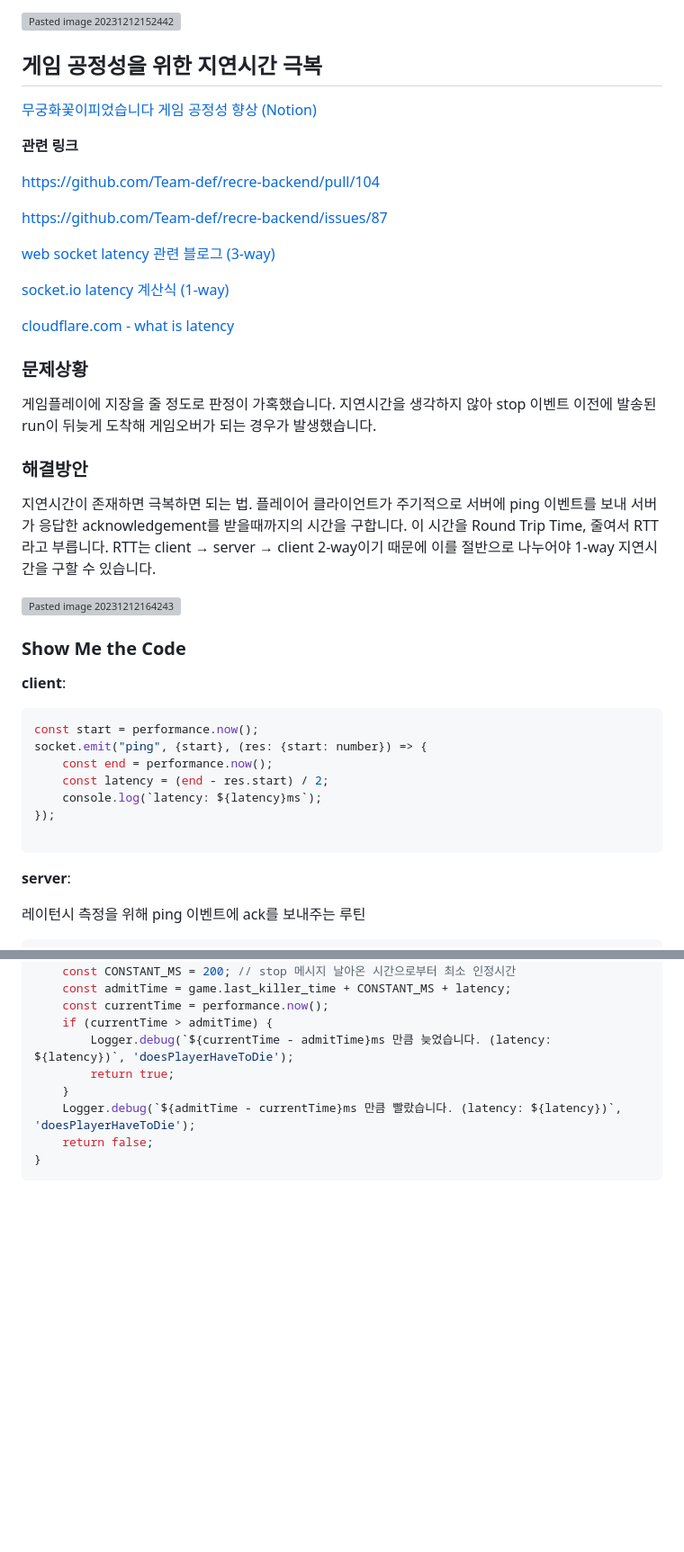
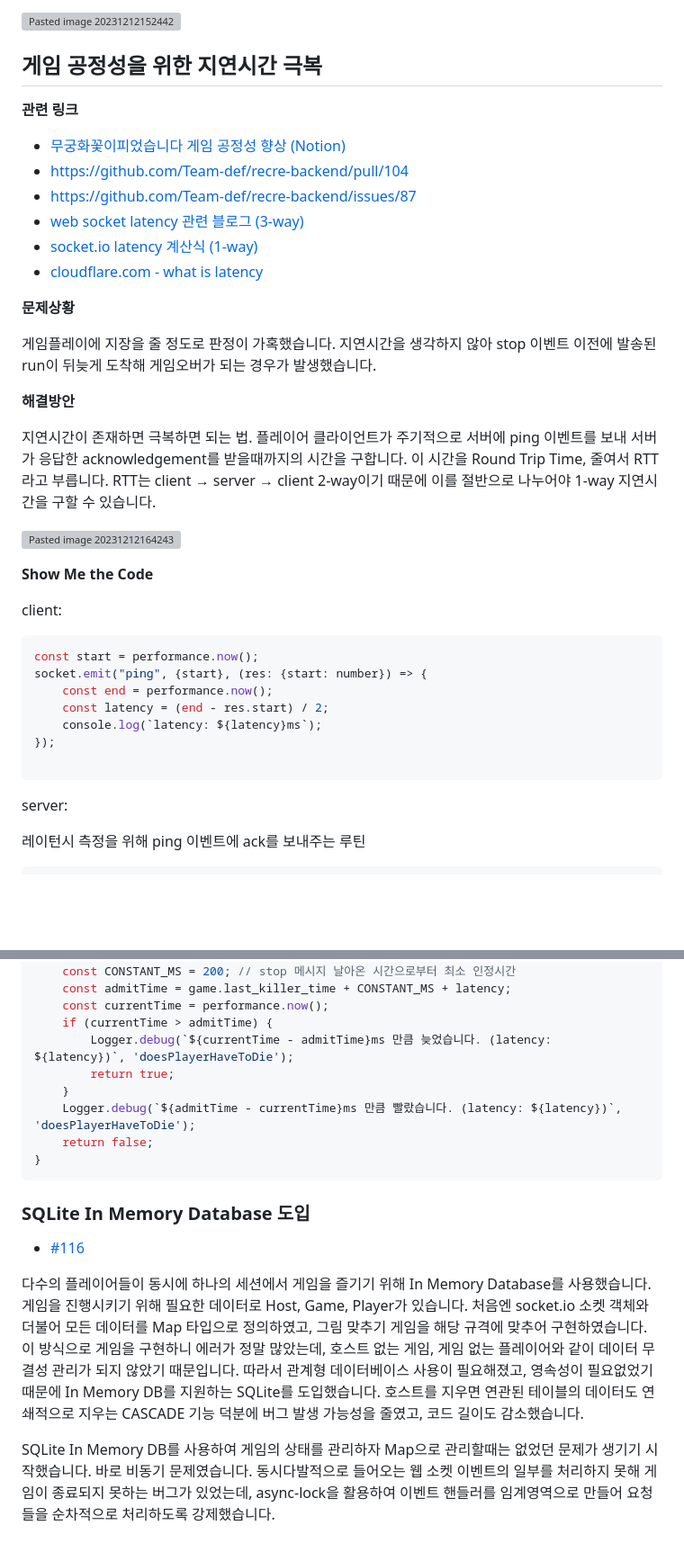
Before and after one commit to Team-def/recre-backend, a Markdown page: README.md, 2 parts joined by grey strips. Shown at 90% size. Rendered like a GitHub page; blank space fills up the shorter version; grey boxes are pictures that could not be loaded.

````diff
--- a/README.md
+++ b/README.md
@@ -160,33 +160,28 @@ src
 
 ## 게임 공정성을 위한 지연시간 극복
 
-[무궁화꽃이피었습니다 게임 공정성 향상 (Notion)](https://recre.notion.site/55dad7886247492a8d52806cc8a062db?pvs=4)
-
 **관련 링크**
 
-[https://github.com/Team-def/recre-backend/pull/104](https://github.com/Team-def/recre-backend/pull/104)
+- [무궁화꽃이피었습니다 게임 공정성 향상 (Notion)](https://recre.notion.site/55dad7886247492a8d52806cc8a062db?pvs=4)
+- [https://github.com/Team-def/recre-backend/pull/104](https://github.com/Team-def/recre-backend/pull/104)
+- [https://github.com/Team-def/recre-backend/issues/87](https://github.com/Team-def/recre-backend/issues/87)
+- [web socket latency 관련 블로그 (3-way)](https://ankitbko.github.io/blog/2022/06/websocket-latency/)
+- [socket.io latency 계산식 (1-way)](https://socket.io/how-to/check-the-latency-of-the-connection)
+- [cloudflare.com - what is latency](https://www.cloudflare.com/learning/performance/glossary/what-is-latency/)
 
-[https://github.com/Team-def/recre-backend/issues/87](https://github.com/Team-def/recre-backend/issues/87)
-
-[web socket latency 관련 블로그 (3-way)](https://ankitbko.github.io/blog/2022/06/websocket-latency/)
-
-[socket.io latency 계산식 (1-way)](https://socket.io/how-to/check-the-latency-of-the-connection)
-
-[cloudflare.com - what is latency](https://www.cloudflare.com/learning/performance/glossary/what-is-latency/)
-
-### 문제상황
+**문제상황**
 
 게임플레이에 지장을 줄 정도로 판정이 가혹했습니다. 지연시간을 생각하지 않아 stop 이벤트 이전에 발송된 run이 뒤늦게 도착해 게임오버가 되는 경우가 발생했습니다.
 
-### 해결방안
+**해결방안**
 
 지연시간이 존재하면 극복하면 되는 법. 플레이어 클라이언트가 주기적으로 서버에 ping 이벤트를 보내 서버가 응답한 acknowledgement를 받을때까지의 시간을 구합니다. 이 시간을 Round Trip Time, 줄여서 RTT라고 부릅니다. RTT는 client → server → client 2-way이기 때문에 이를 절반으로 나누어야 1-way 지연시간을 구할 수 있습니다.
 
 ![Pasted image 20231212164243](https://github.com/Team-def/recre-backend/assets/18757823/c5368ad8-c69b-40c5-9428-4e1906b62df3)
 
-### Show Me the Code
+**Show Me the Code**
 
-**client**:
+client:
 
 ```tsx
 const start = performance.now();
@@ -198,7 +193,7 @@ socket.emit("ping", {start}, (res: {start: number}) => {
 
 ```
 
-**server**:
+server:
 
 레이턴시 측정을 위해 ping 이벤트에 ack를 보내주는 루틴
 
@@ -227,3 +222,11 @@ private doesPlayerHaveToDie(game: RedGreenGame, latency: number): boolean {
 	return false;
 }
 ```
+
+### SQLite In Memory Database 도입
+
+- [#116](https://github.com/Team-def/recre-backend/pull/116)
+
+다수의 플레이어들이 동시에 하나의 세션에서 게임을 즐기기 위해 In Memory Database를 사용했습니다. 게임을 진행시키기 위해 필요한 데이터로 Host, Game, Player가 있습니다. 처음엔 socket.io 소켓 객체와 더불어 모든 데이터를 Map 타입으로 정의하였고, 그림 맞추기 게임을 해당 규격에 맞추어 구현하였습니다. 이 방식으로 게임을 구현하니 에러가 정말 많았는데, 호스트 없는 게임, 게임 없는 플레이어와 같이 데이터 무결성 관리가 되지 않았기 때문입니다. 따라서 관계형 데이터베이스 사용이 필요해졌고, 영속성이 필요없었기 때문에 In Memory DB를 지원하는 SQLite를 도입했습니다. 호스트를 지우면 연관된 테이블의 데이터도 연쇄적으로 지우는 CASCADE 기능 덕분에 버그 발생 가능성을 줄였고, 코드 길이도 감소했습니다.
+
+SQLite In Memory DB를 사용하여 게임의 상태를 관리하자 Map으로 관리할때는 없었던 문제가 생기기 시작했습니다. 바로 비동기 문제였습니다. 동시다발적으로 들어오는 웹 소켓 이벤트의 일부를 처리하지 못해 게임이 종료되지 못하는 버그가 있었는데, async-lock을 활용하여 이벤트 핸들러를 임계영역으로 만들어 요청들을 순차적으로 처리하도록 강제했습니다.
````
